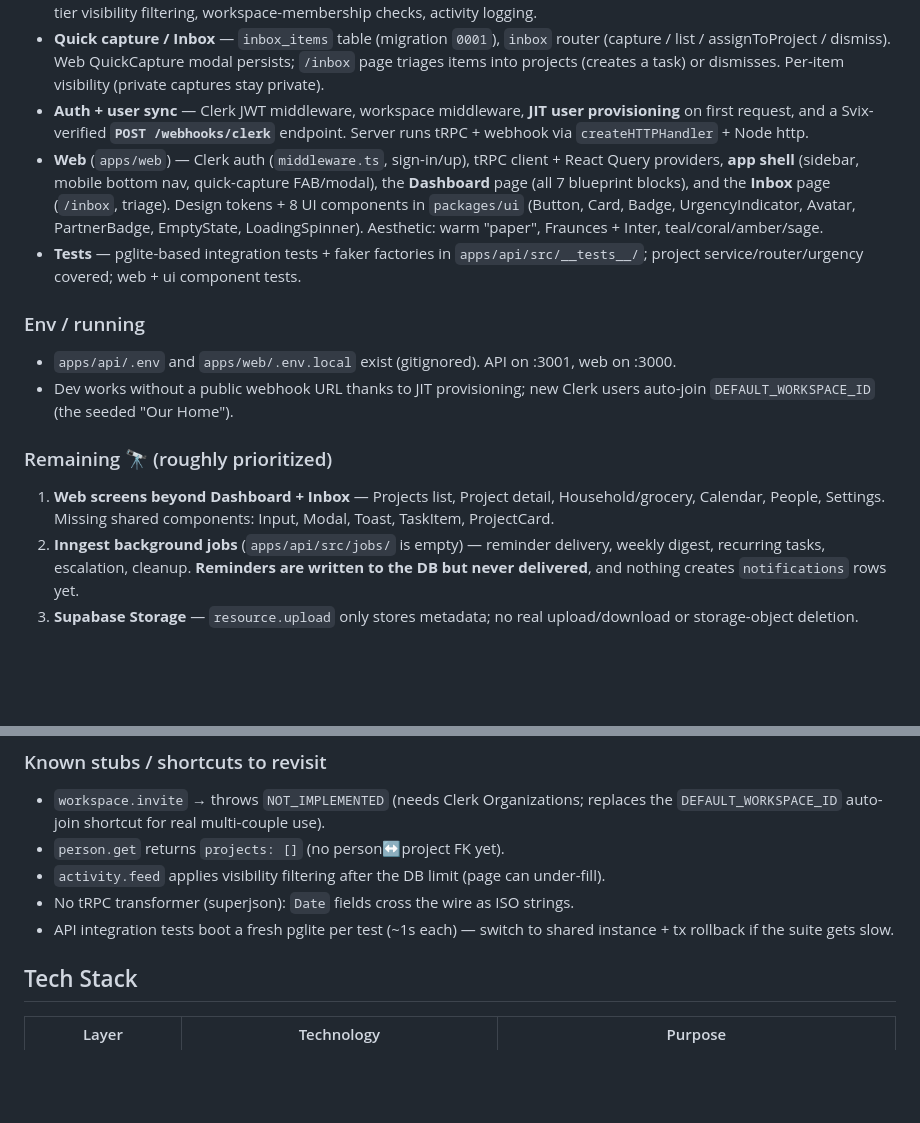
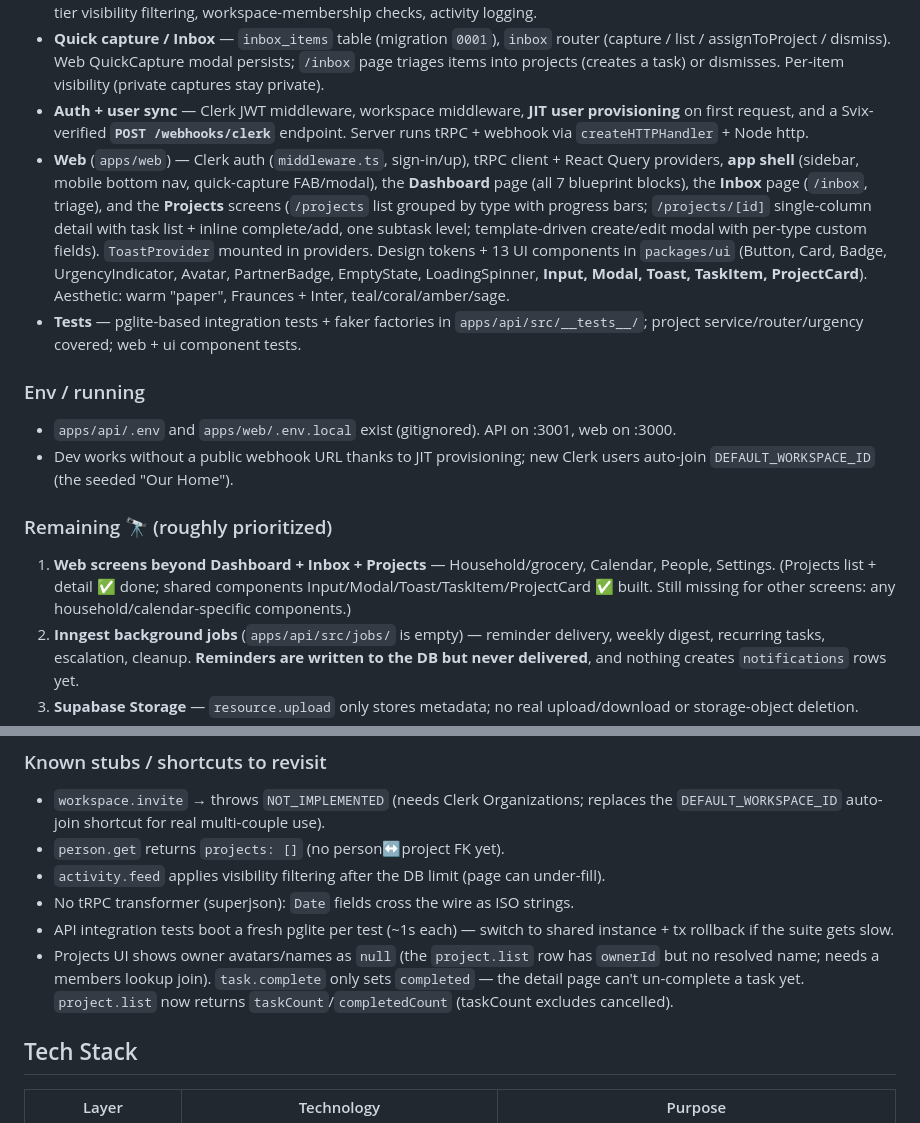
Before and after one commit to NiranjanKumbhar/LifeManagementApp, a Markdown page: CLAUDE.md, 2 parts joined by grey strips. Drawn GitHub-style; blank space fills up the shorter version.

Commit message:
docs: mark Projects slice A complete in status
Co-Authored-By: Claude Opus 4.8 <noreply@anthropic.com>

```diff
--- a/CLAUDE.md
+++ b/CLAUDE.md
@@ -18,7 +18,7 @@ This is **LifeSync**, a shared life management app for couples that combines fas
 - **Backend API** (`apps/api`) — 13 tRPC routers / 50 procedures (workspace, project, task, reminder, household, person, notification, resource, template, search, activity, user, **inbox**). Thin routers + Result-returning services, Zod validation, 3-tier visibility filtering, workspace-membership checks, activity logging.
 - **Quick capture / Inbox** — `inbox_items` table (migration `0001`), `inbox` router (capture / list / assignToProject / dismiss). Web QuickCapture modal persists; `/inbox` page triages items into projects (creates a task) or dismisses. Per-item visibility (private captures stay private).
 - **Auth + user sync** — Clerk JWT middleware, workspace middleware, **JIT user provisioning** on first request, and a Svix-verified **`POST /webhooks/clerk`** endpoint. Server runs tRPC + webhook via `createHTTPHandler` + Node http.
-- **Web** (`apps/web`) — Clerk auth (`middleware.ts`, sign-in/up), tRPC client + React Query providers, **app shell** (sidebar, mobile bottom nav, quick-capture FAB/modal), the **Dashboard** page (all 7 blueprint blocks), and the **Inbox** page (`/inbox`, triage). Design tokens + 8 UI components in `packages/ui` (Button, Card, Badge, UrgencyIndicator, Avatar, PartnerBadge, EmptyState, LoadingSpinner). Aesthetic: warm "paper", Fraunces + Inter, teal/coral/amber/sage.
+- **Web** (`apps/web`) — Clerk auth (`middleware.ts`, sign-in/up), tRPC client + React Query providers, **app shell** (sidebar, mobile bottom nav, quick-capture FAB/modal), the **Dashboard** page (all 7 blueprint blocks), the **Inbox** page (`/inbox`, triage), and the **Projects** screens (`/projects` list grouped by type with progress bars; `/projects/[id]` single-column detail with task list + inline complete/add, one subtask level; template-driven create/edit modal with per-type custom fields). `ToastProvider` mounted in providers. Design tokens + 13 UI components in `packages/ui` (Button, Card, Badge, UrgencyIndicator, Avatar, PartnerBadge, EmptyState, LoadingSpinner, **Input, Modal, Toast, TaskItem, ProjectCard**). Aesthetic: warm "paper", Fraunces + Inter, teal/coral/amber/sage.
 - **Tests** — pglite-based integration tests + faker factories in `apps/api/src/__tests__/`; project service/router/urgency covered; web + ui component tests.
 
 ### Env / running
@@ -26,7 +26,7 @@ This is **LifeSync**, a shared life management app for couples that combines fas
 - Dev works without a public webhook URL thanks to JIT provisioning; new Clerk users auto-join `DEFAULT_WORKSPACE_ID` (the seeded "Our Home").
 
 ### Remaining 🔭 (roughly prioritized)
-1. **Web screens beyond Dashboard + Inbox** — Projects list, Project detail, Household/grocery, Calendar, People, Settings. Missing shared components: Input, Modal, Toast, TaskItem, ProjectCard.
+1. **Web screens beyond Dashboard + Inbox + Projects** — Household/grocery, Calendar, People, Settings. (Projects list + detail ✅ done; shared components Input/Modal/Toast/TaskItem/ProjectCard ✅ built. Still missing for other screens: any household/calendar-specific components.)
 2. **Inngest background jobs** (`apps/api/src/jobs/` is empty) — reminder delivery, weekly digest, recurring tasks, escalation, cleanup. **Reminders are written to the DB but never delivered**, and nothing creates `notifications` rows yet.
 3. **Supabase Storage** — `resource.upload` only stores metadata; no real upload/download or storage-object deletion.
 4. **Tests for the other routers/services** (workspace, task, reminder, household, person, notification, resource, template, search, activity, user) + Playwright E2E (none yet).
@@ -41,6 +41,7 @@ This is **LifeSync**, a shared life management app for couples that combines fas
 - `activity.feed` applies visibility filtering after the DB limit (page can under-fill).
 - No tRPC transformer (superjson): `Date` fields cross the wire as ISO strings.
 - API integration tests boot a fresh pglite per test (~1s each) — switch to shared instance + tx rollback if the suite gets slow.
+- Projects UI shows owner avatars/names as `null` (the `project.list` row has `ownerId` but no resolved name; needs a members lookup join). `task.complete` only sets `completed` — the detail page can't un-complete a task yet. `project.list` now returns `taskCount`/`completedCount` (taskCount excludes cancelled).
 
 ## Tech Stack
 
```
Also changed, not shown: other parts of CLAUDE.md (+2 -2 lines).
